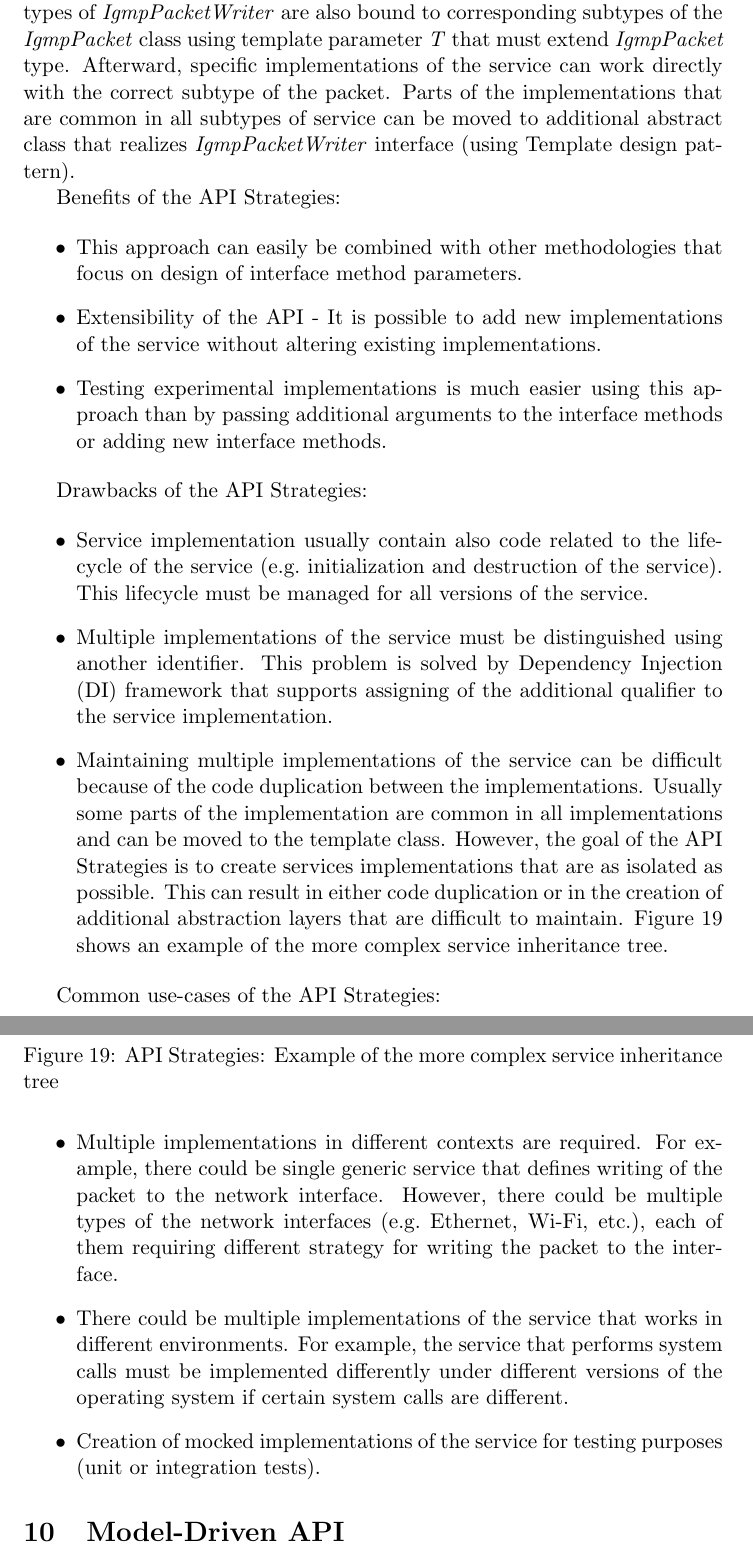
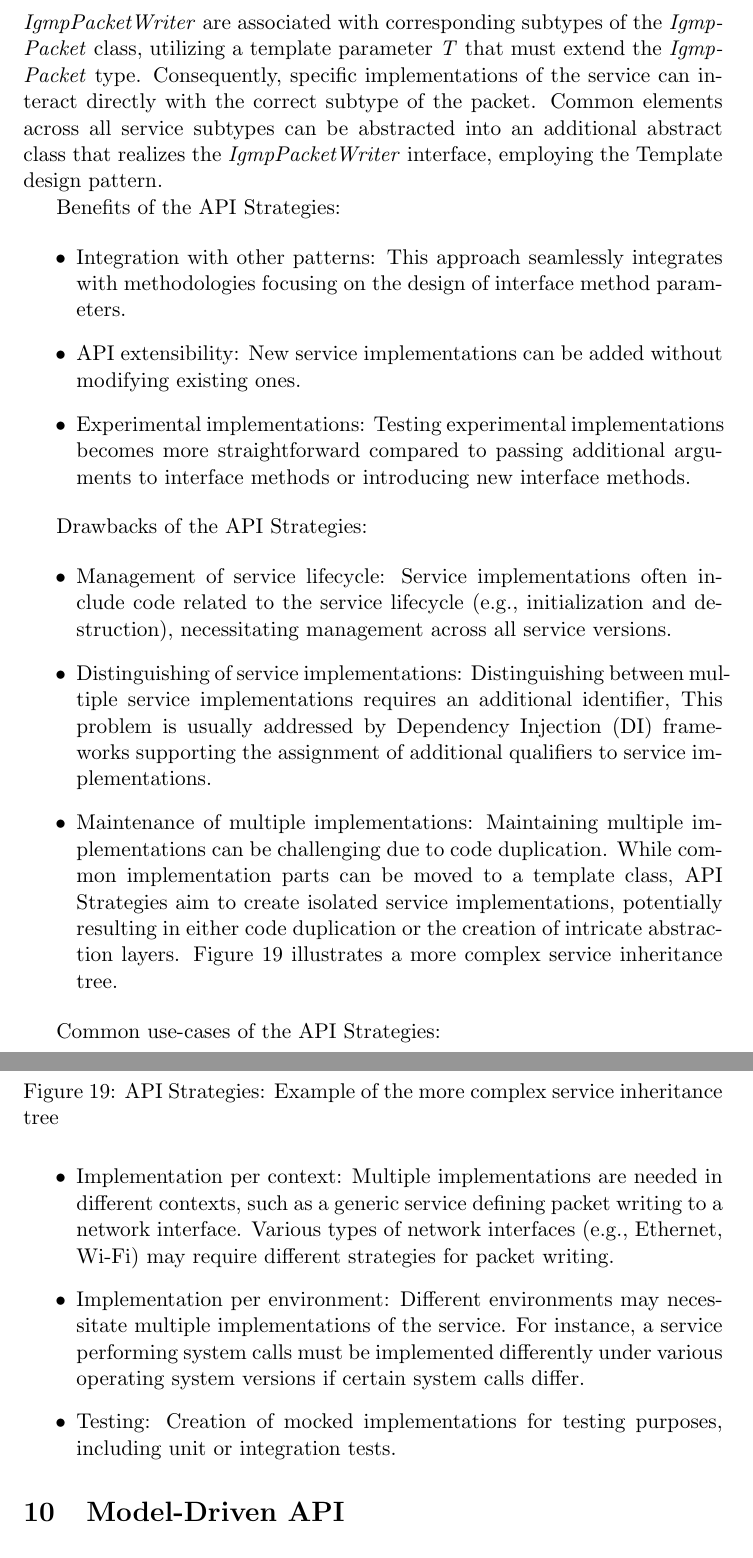
Before and after one commit to jaro0149/designing-internal-sync-software-api, a LaTeX document (src/main.tex, which reads src/api-strategies.tex): two parts of pages 21 and 23 of 25, joined at a grey line, cut so that both start at the same text. Compiled offline with pdfLaTeX.

Commit message:
Check grammar/style: API strategies

```diff
--- a/src/api-strategies.tex
+++ b/src/api-strategies.tex
@@ -6,7 +3,0 @@ The service \textit{IgmpPacketWriter} is decomposed into 3 subtypes: \textit{Igm
-\textit{IgmpQueryMembershipWriter}, and \textit{IgmpReportMembershipWriter} - each of them implements
-the \textit{writePacket} method in a different way.
-The subtypes of \textit{IgmpPacketWriter} are also bound to corresponding subtypes of the \textit{IgmpPacket} class
-using template parameter \textit{T} that must extend \textit{IgmpPacket} type.
-Afterward, specific implementations of the service can work directly with the correct subtype of the packet.
-Parts of the implementations that are common in all subtypes of service can be moved to additional abstract
-class that realizes \textit{IgmpPacketWriter} interface (using Template design pattern).
@@ -13,3 +8,8 @@ class that realizes \textit{IgmpPacketWriter} interface (using Template design p
+These subtypes of \textit{IgmpPacketWriter} are associated with corresponding subtypes of the \textit{IgmpPacket} class,
+utilizing a template parameter \textit{T} that must extend the \textit{IgmpPacket} type.
+Consequently, specific implementations of the service can interact directly with the correct subtype of the packet.
+Common elements across all service subtypes can be abstracted into an additional abstract class that realizes
+the \textit{IgmpPacketWriter} interface, employing the Template design pattern.
 
 \begin{figure}[!htb]
     \centering
@@ -22,30 +22,31 @@ class that realizes \textit{IgmpPacketWriter} interface (using Template design p
 Benefits of the API Strategies:
 
 \begin{itemize}
-    \item This approach can easily be combined with other methodologies that focus on design of interface
-    method parameters.
-    \item Extensibility of the API - It is possible to add new implementations of the service
-    without altering existing implementations.
-    \item Testing experimental implementations is much easier using this approach than by passing additional arguments
-    to the interface methods or adding new interface methods.
+    \item Integration with other patterns:
+    This approach seamlessly integrates with methodologies focusing on the design of interface method parameters.
+    \item API extensibility:
+    New service implementations can be added without modifying existing ones.
+    \item Experimental implementations:
+    Testing experimental implementations becomes more straightforward compared to passing additional arguments
+    to interface methods or introducing new interface methods.
 \end{itemize}
 
 Drawbacks of the API Strategies:
 
 \begin{itemize}
-    \item Service implementation usually contain also code related to the lifecycle of the service
-    (e.g.\ initialization and destruction of the service).
-    This lifecycle must be managed for all versions of the service.
-    \item Multiple implementations of the service must be distinguished using another identifier.
-    This problem is solved by Dependency Injection (DI) framework that supports assigning of the additional qualifier
-    to the service implementation.
-    \item Maintaining multiple implementations of the service can be difficult because of the code duplication
-    between the implementations.
-    Usually some parts of the implementation are common in all implementations and can be moved to the template class.
-    However, the goal of the API Strategies is to create services implementations that are as isolated as possible.
-    This can result in either code duplication or in the creation of additional abstraction layers that are difficult
-    to maintain.
-    Figure~\ref{fig:strat_infected_tree} shows an example of the more complex service inheritance tree.
+    \item Management of service lifecycle:
+    Service implementations often include code related to the service lifecycle (e.g., initialization and destruction),
+    necessitating management across all service versions.
+    \item Distinguishing of service implementations:
+    Distinguishing between multiple service implementations requires an additional identifier,
+    This problem is usually addressed by Dependency Injection (DI) frameworks supporting the assignment of additional
+    qualifiers to service implementations.
+    \item Maintenance of multiple implementations:
+    Maintaining multiple implementations can be challenging due to code duplication.
+    While common implementation parts can be moved to a template class, API Strategies aim to create isolated
+    service implementations, potentially resulting in either code duplication or the creation
+    of intricate abstraction layers.
+    Figure~\ref{fig:strat_infected_tree} illustrates a more complex service inheritance tree.
 \end{itemize}
 
 \begin{figure}[!htb]
@@ -59,12 +60,14 @@ Drawbacks of the API Strategies:
 Common use-cases of the API Strategies:
 
 \begin{itemize}
-    \item Multiple implementations in different contexts are required.
-    For example, there could be single generic service that defines writing of the packet to the network interface.
-    However, there could be multiple types of the network interfaces (e.g.\ Ethernet, Wi-Fi, etc.), each of them
-    requiring different strategy for writing the packet to the interface.
-    \item There could be multiple implementations of the service that works in different environments.
-    For example, the service that performs system calls must be implemented differently under different
-    versions of the operating system if certain system calls are different.
-    \item Creation of mocked implementations of the service for testing purposes (unit or integration tests).
+    \item Implementation per context:
+    Multiple implementations are needed in different contexts, such as a generic service defining
+    packet writing to a network interface.
+    Various types of network interfaces (e.g., Ethernet, Wi-Fi) may require different strategies for packet writing.
+    \item Implementation per environment:
+    Different environments may necessitate multiple implementations of the service.
+    For instance, a service performing system calls must be implemented differently under various
+    operating system versions if certain system calls differ.
+    \item Testing:
+    Creation of mocked implementations for testing purposes, including unit or integration tests.
 \end{itemize}
```
Also changed, not shown: src/parameter-object.tex (+2 -2 lines), src/api-strategies.tex (10 more changed lines).
